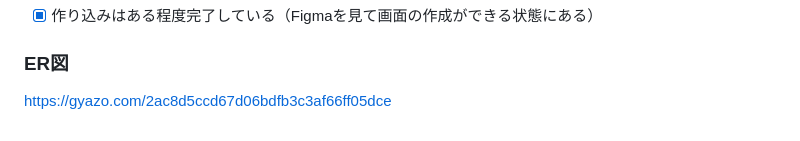
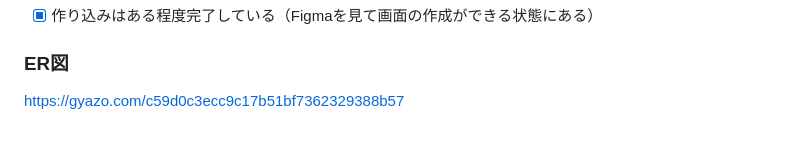
Before and after one commit to korezawa1005/mahjong_traner, a Markdown page: README.md, the part around the change. Rendered like a GitHub page.

Commit message:
画像を修正

```diff
--- a/README.md
+++ b/README.md
@@ -123,4 +123,4 @@ Figma：https://www.figma.com/board/IMyPhu6YZyMRly6OXMC3b6/%E9%BA%BB%E9%9B%80%E3
 - [x] 作り込みはある程度完了している（Figmaを見て画面の作成ができる状態にある）
 
 ### ER図
-https://gyazo.com/2ac8d5ccd67d06bdfb3c3af66ff05dce
+https://gyazo.com/c59d0c3ecc9c17b51bf7362329388b57
```
